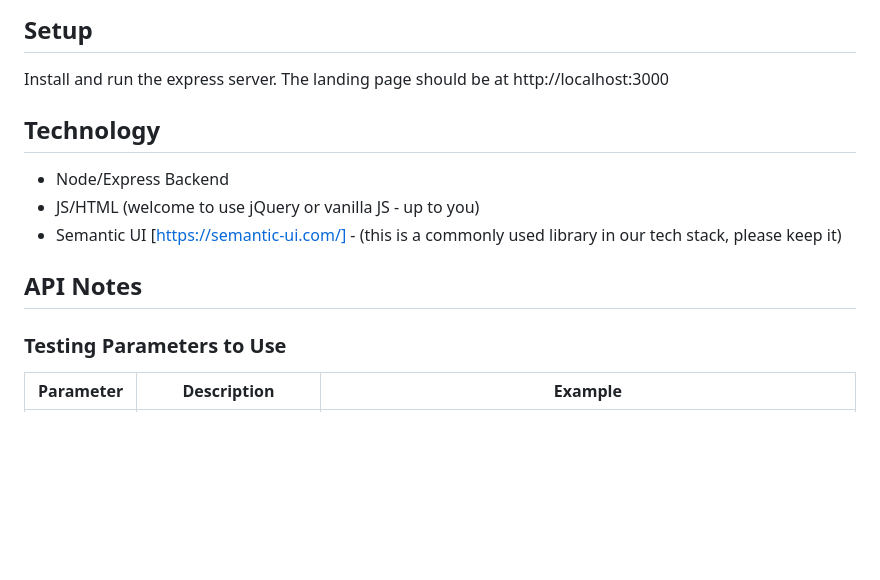
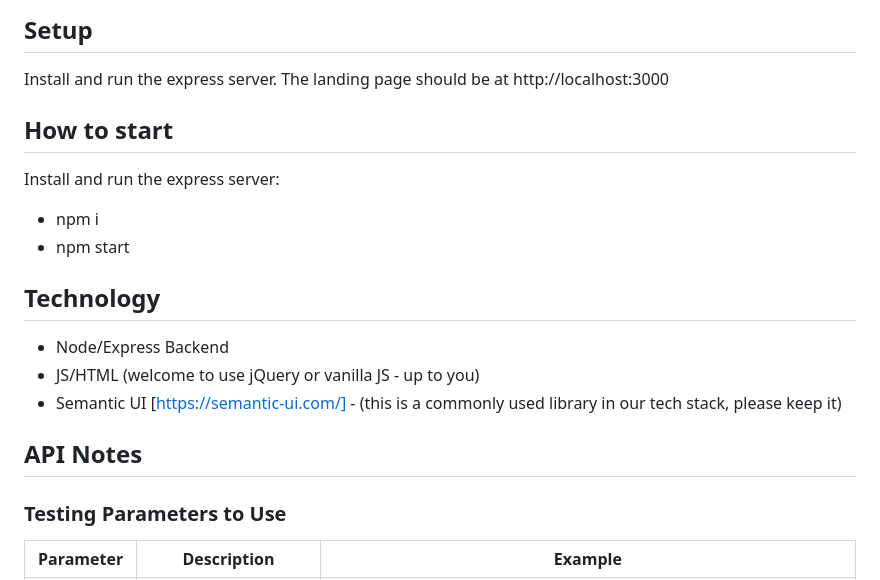
Before and after one commit to nhd2121/skyciv-coding-assessment-aaron-nguyen, a Markdown page: CodingAssesmentDownload/README.md, the part around the change printed below. Drawn GitHub-style; blank space fills up the shorter version.

```diff
--- a/CodingAssesmentDownload/README.md
+++ b/CodingAssesmentDownload/README.md
@@ -3,6 +3,13 @@
 ## Setup
 
 Install and run the express server. The landing page should be at http://localhost:3000
+
+## How to start
+
+Install and run the express server:
+
+- npm i
+- npm start
 
 ## Technology
 
@@ -10,7 +17,7 @@ Install and run the express server. The landing page should be at http://localho
 - JS/HTML (welcome to use jQuery or vanilla JS - up to you)
 - Semantic UI [https://semantic-ui.com/] - (this is a commonly used library in our tech stack, please keep it)
 
-## API  Notes
+## API Notes
 
 ### Testing Parameters to Use
 
```
Also changed, not shown: other parts of CodingAssesmentDownload/README.md (+18 -18 lines).
